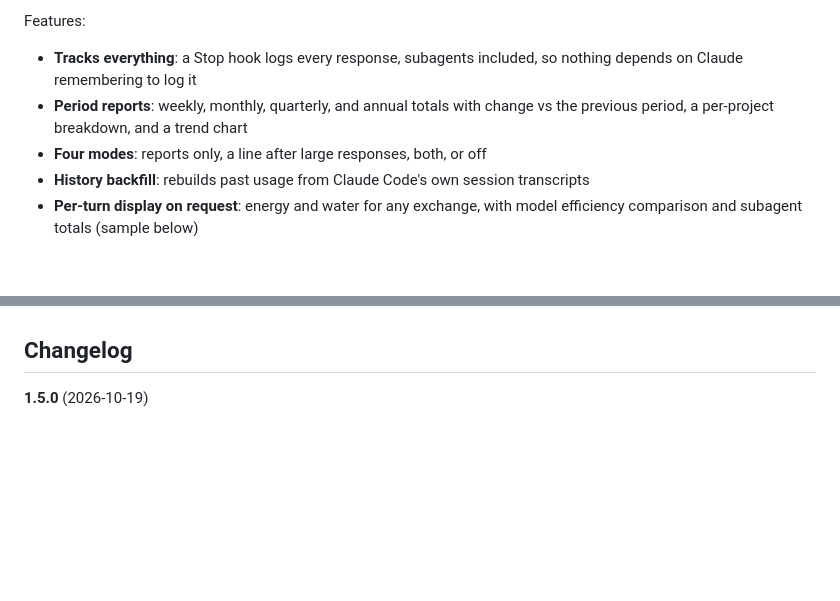
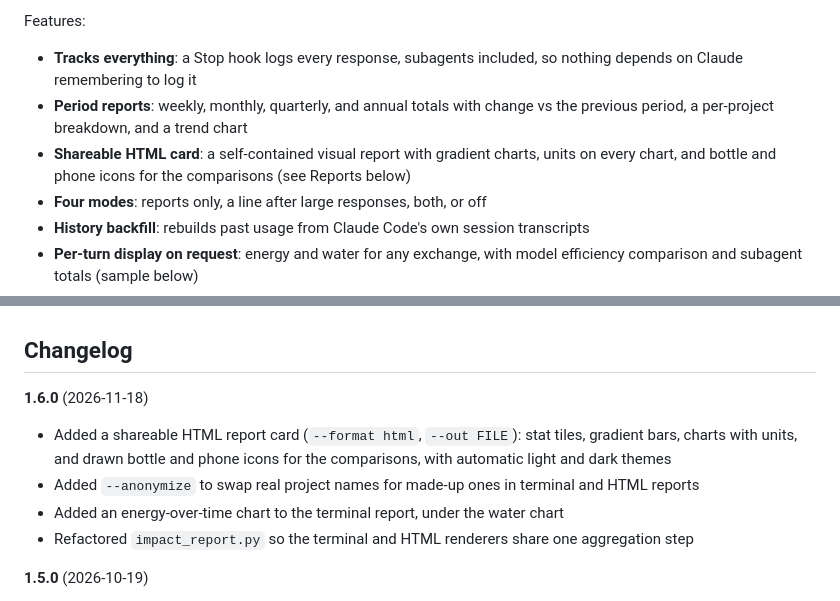
Before and after one commit to ratherlegit/environmental-impact-tracker, a Markdown page: README.md, 2 parts joined by grey strips. Drawn GitHub-style; blank space fills up the shorter version.

```diff
--- a/README.md
+++ b/README.md
@@ -15,6 +15,7 @@ Tracks the energy and water use of **every** Claude response in the background,
 Features:
 - **Tracks everything**: a Stop hook logs every response, subagents included, so nothing depends on Claude remembering to log it
 - **Period reports**: weekly, monthly, quarterly, and annual totals with change vs the previous period, a per-project breakdown, and a trend chart
+- **Shareable HTML card**: a self-contained visual report with gradient charts, units on every chart, and bottle and phone icons for the comparisons (see Reports below)
 - **Four modes**: reports only, a line after large responses, both, or off
 - **History backfill**: rebuilds past usage from Claude Code's own session transcripts
 - **Per-turn display on request**: energy and water for any exchange, with model efficiency comparison and subagent totals (sample below)
@@ -187,6 +204,12 @@ This repo is maintained on an ongoing basis, not a one-time drop. Rates are upda
 
 ## Changelog
 
+**1.6.0** (2026-11-18)
+- Added a shareable HTML report card (`--format html`, `--out FILE`): stat tiles, gradient bars, charts with units, and drawn bottle and phone icons for the comparisons, with automatic light and dark themes
+- Added `--anonymize` to swap real project names for made-up ones in terminal and HTML reports
+- Added an energy-over-time chart to the terminal report, under the water chart
+- Refactored `impact_report.py` so the terminal and HTML renderers share one aggregation step
+
 **1.5.0** (2026-10-19)
 - Moved the typical-tier rates to a mid-level estimate (3x the previous optimized-serving values), because measured Claude benchmarks and other published estimates run well above the old figures. The large-context rate is unchanged. Reports now read higher than under 1.4.0, most for short-response work
 - Added newer sources to `references/sources.md`: Google's Gemini disclosure, measured Claude 3.7 Sonnet results, and two Claude Code analyses. Anthropic still publishes no figures for any Claude model
```
Also changed, not shown: other parts of README.md (+19 -3 lines), SKILL.md (+18 -3 lines), docs/impact-report-card.png (added), 1 other file.
